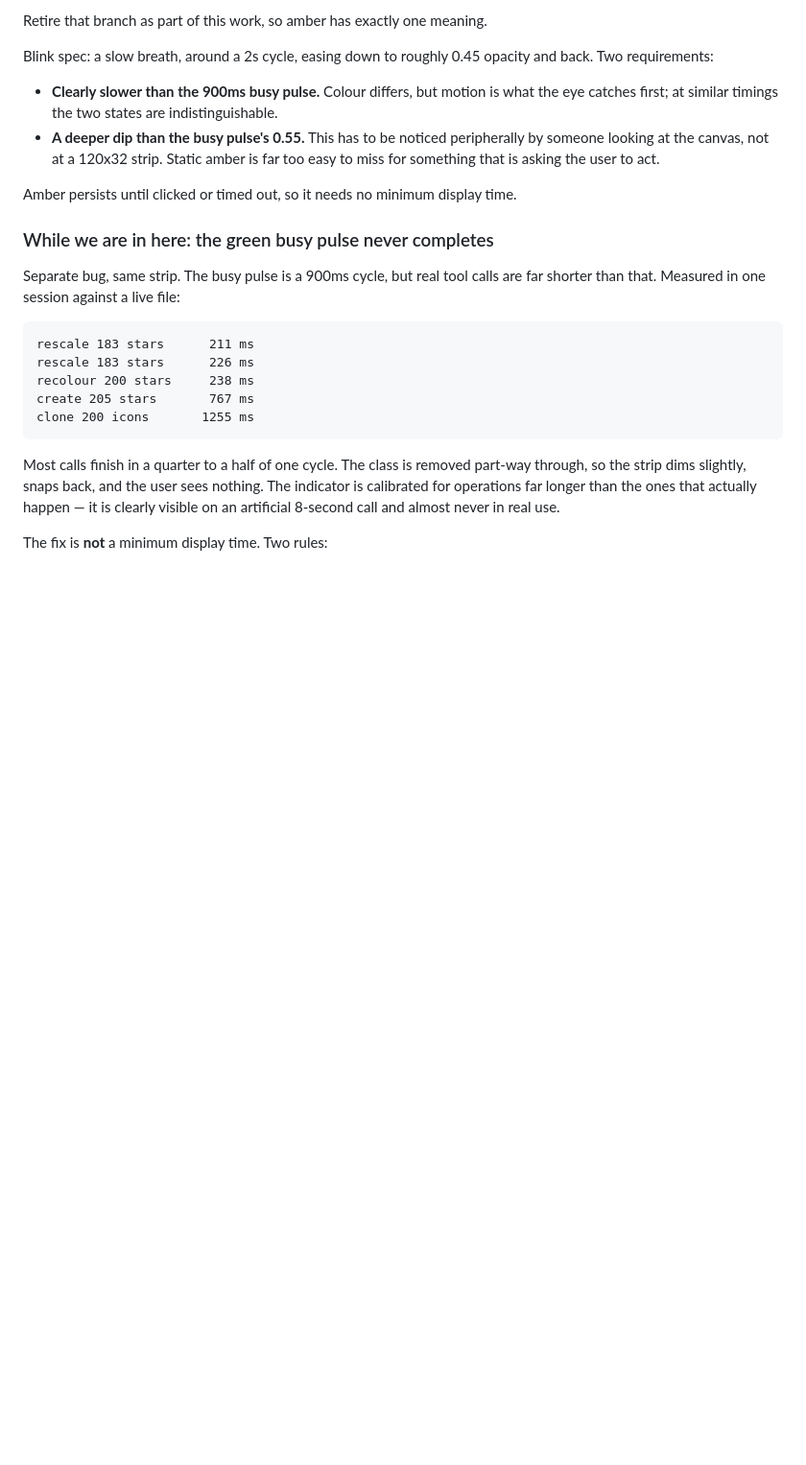
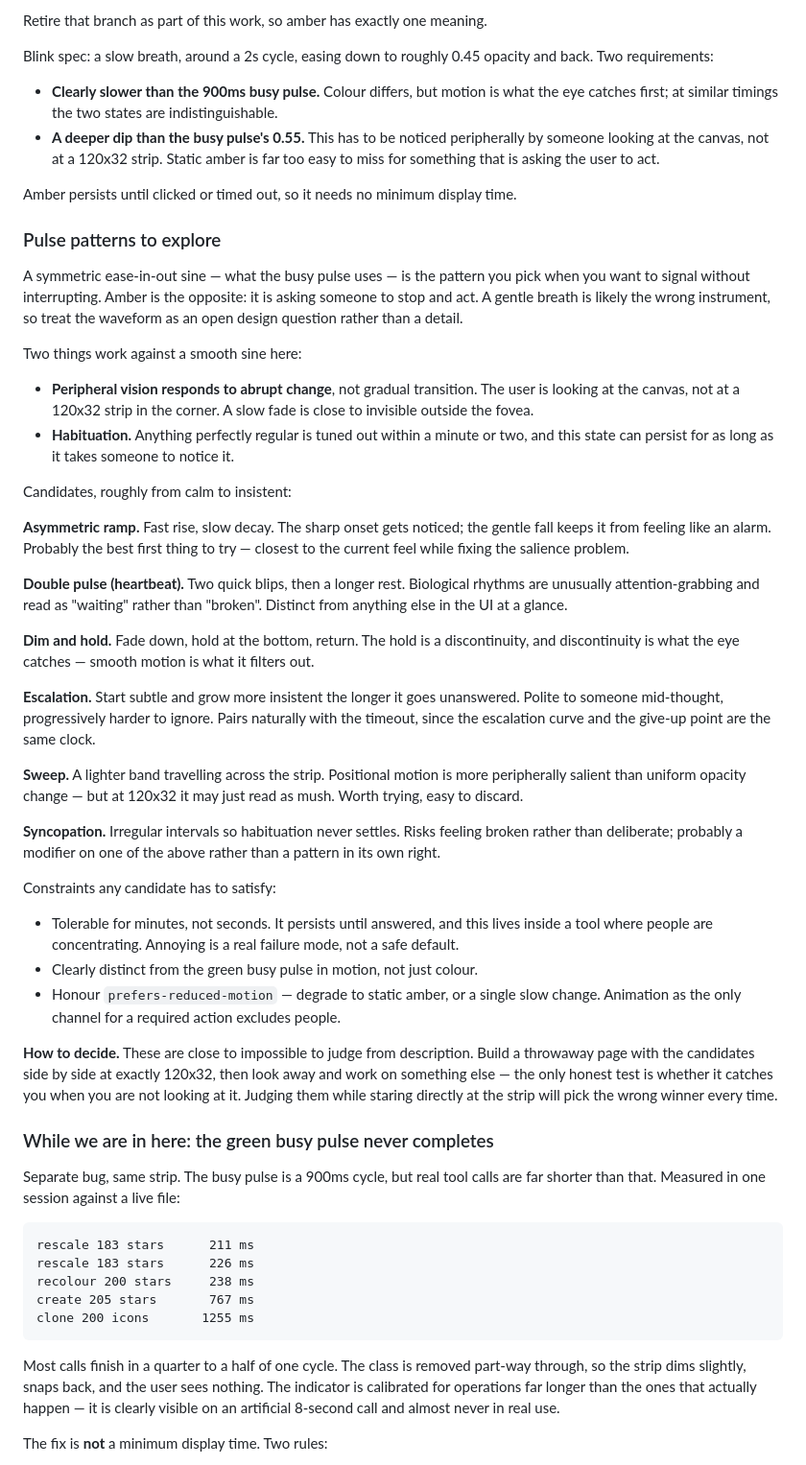
Before and after one commit to spendolas/grip, a Markdown page: ROADMAP.md, the part around the change. Shown at 96% size. GitHub-like rendering; blank space fills up the shorter version.

Commit message:
docs: treat the amber waveform as an open design question
A symmetric ease-in-out sine is what you choose to signal without interrupting.
Amber is asking someone to stop and act, so the busy pulse's waveform is
probably the wrong instrument to reuse.

Two things work against it: peripheral vision responds to abrupt change rather
than gradual transition, and anything perfectly regular is habituated away
within minutes — which matters for a state that persists until noticed.

Lists candidates from calm to insistent (asymmetric ramp, double pulse, dim and
hold, escalation, sweep, syncopation) with the trade-off for each, plus the
constraints any of them must satisfy: tolerable for minutes since it persists,
distinct from green in motion rather than colour alone, and degrading properly
under prefers-reduced-motion so animation is not the only channel for a required
action.

Also records how to judge them: side by side at exactly 120x32, then look away.
Evaluating a peripheral signal while staring straight at it picks the wrong
winner every time.

Co-Authored-By: Claude Opus 5 <noreply@anthropic.com>

```diff
--- a/ROADMAP.md
+++ b/ROADMAP.md
@@ -157,6 +157,63 @@ and back. Two requirements:
 
 Amber persists until clicked or timed out, so it needs no minimum display time.
 
+### Pulse patterns to explore
+
+A symmetric ease-in-out sine — what the busy pulse uses — is the pattern you pick
+when you want to signal without interrupting. Amber is the opposite: it is asking
+someone to stop and act. A gentle breath is likely the wrong instrument, so treat
+the waveform as an open design question rather than a detail.
+
+Two things work against a smooth sine here:
+
+- **Peripheral vision responds to abrupt change**, not gradual transition. The user
+  is looking at the canvas, not at a 120x32 strip in the corner. A slow fade is
+  close to invisible outside the fovea.
+- **Habituation.** Anything perfectly regular is tuned out within a minute or two,
+  and this state can persist for as long as it takes someone to notice it.
+
+Candidates, roughly from calm to insistent:
+
+**Asymmetric ramp.** Fast rise, slow decay. The sharp onset gets noticed; the
+gentle fall keeps it from feeling like an alarm. Probably the best first thing to
+try — closest to the current feel while fixing the salience problem.
+
+**Double pulse (heartbeat).** Two quick blips, then a longer rest. Biological
+rhythms are unusually attention-grabbing and read as "waiting" rather than
+"broken". Distinct from anything else in the UI at a glance.
+
+**Dim and hold.** Fade down, hold at the bottom, return. The hold is a
+discontinuity, and discontinuity is what the eye catches — smooth motion is what
+it filters out.
+
+**Escalation.** Start subtle and grow more insistent the longer it goes
+unanswered. Polite to someone mid-thought, progressively harder to ignore. Pairs
+naturally with the timeout, since the escalation curve and the give-up point are
+the same clock.
+
+**Sweep.** A lighter band travelling across the strip. Positional motion is more
+peripherally salient than uniform opacity change — but at 120x32 it may just read
+as mush. Worth trying, easy to discard.
+
+**Syncopation.** Irregular intervals so habituation never settles. Risks feeling
+broken rather than deliberate; probably a modifier on one of the above rather than
+a pattern in its own right.
+
+Constraints any candidate has to satisfy:
+
+- Tolerable for minutes, not seconds. It persists until answered, and this lives
+  inside a tool where people are concentrating. Annoying is a real failure mode,
+  not a safe default.
+- Clearly distinct from the green busy pulse in motion, not just colour.
+- Honour `prefers-reduced-motion` — degrade to static amber, or a single slow
+  change. Animation as the only channel for a required action excludes people.
+
+**How to decide.** These are close to impossible to judge from description. Build a
+throwaway page with the candidates side by side at exactly 120x32, then look away
+and work on something else — the only honest test is whether it catches you when
+you are not looking at it. Judging them while staring directly at the strip will
+pick the wrong winner every time.
+
 ### While we are in here: the green busy pulse never completes
 
 Separate bug, same strip. The busy pulse is a 900ms cycle, but real tool calls are
```
